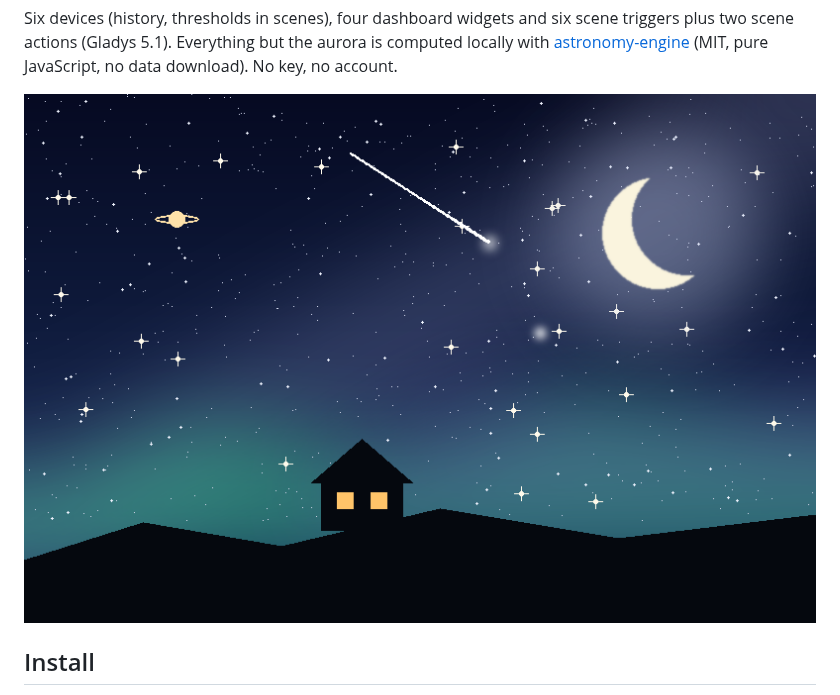
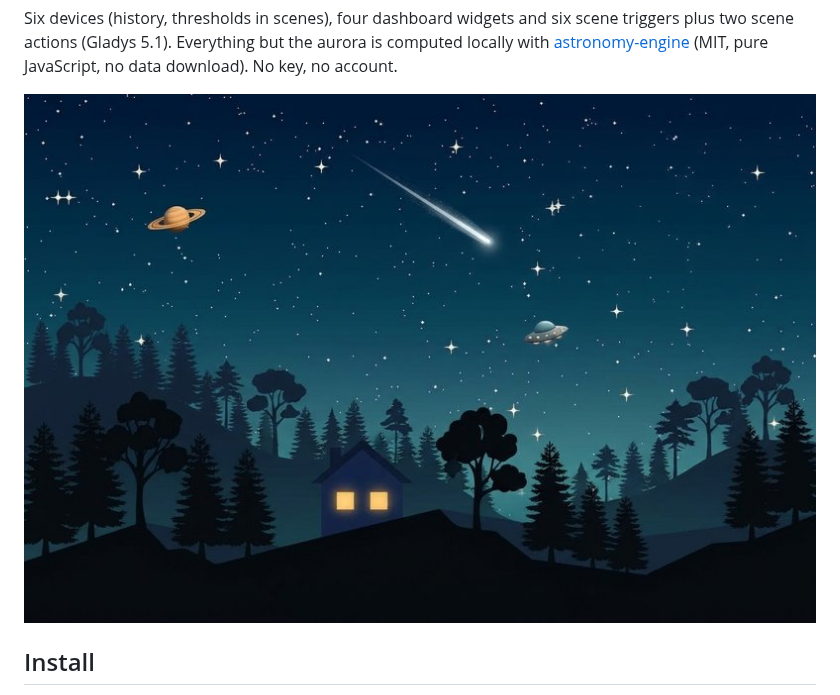
Before and after one commit to guim31/gladys-astronomy, a Markdown page: README.md, the part around the change. Rendered like a GitHub page; pictures changed too: cover.jpg (added), cover.png (deleted).

Commit message:
chore: new cover image (800x534 JPEG)
Guilhem's illustration replaces the generated cover; JPEG because the PNG
of the same picture weighs 468 KB, above the store's 150 KB limit.

Co-Authored-By: Claude Opus 5.5 <noreply@anthropic.com>

```diff
--- a/README.md
+++ b/README.md
@@ -12,7 +12,7 @@ locally with
 [astronomy-engine](https://github.com/cosinekitty/astronomy) (MIT, pure
 JavaScript, no data download). No key, no account.
 
-![Cover](cover.png)
+![Cover](cover.jpg)
 
 ## Install
 
```
Also changed, not shown: 1 other file.
